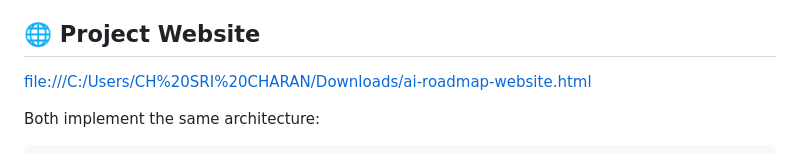
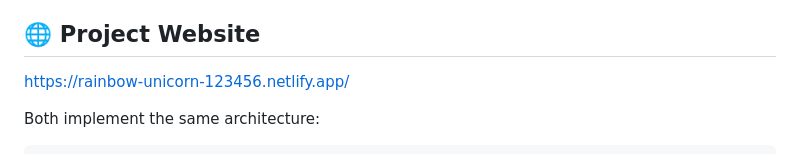
Before and after one commit to Sricharan1112/AI_PERSONAL_ASSISTANT_QGENAIPROJECT, a Markdown page: README.md, the part around the change. GitHub-like rendering.

```diff
--- a/README.md
+++ b/README.md
@@ -5,7 +5,7 @@ backend — one in **Flask**, one in **Django** — so you can compare them
 hands-on before committing to one for the rest of the project.
 
 ## 🌐 Project Website
-[file:///C:/Users/CH%20SRI%20CHARAN/Downloads/ai-roadmap-website.html](https://Sricharan1112/AI_PERSONAL_ASSISTANT_QGENAIPROJECT/)
+[https://rainbow-unicorn-123456.netlify.app/](https://Sricharan1112/AI_PERSONAL_ASSISTANT_QGENAIPROJECT/)
 
 Both implement the same architecture:
 
```
